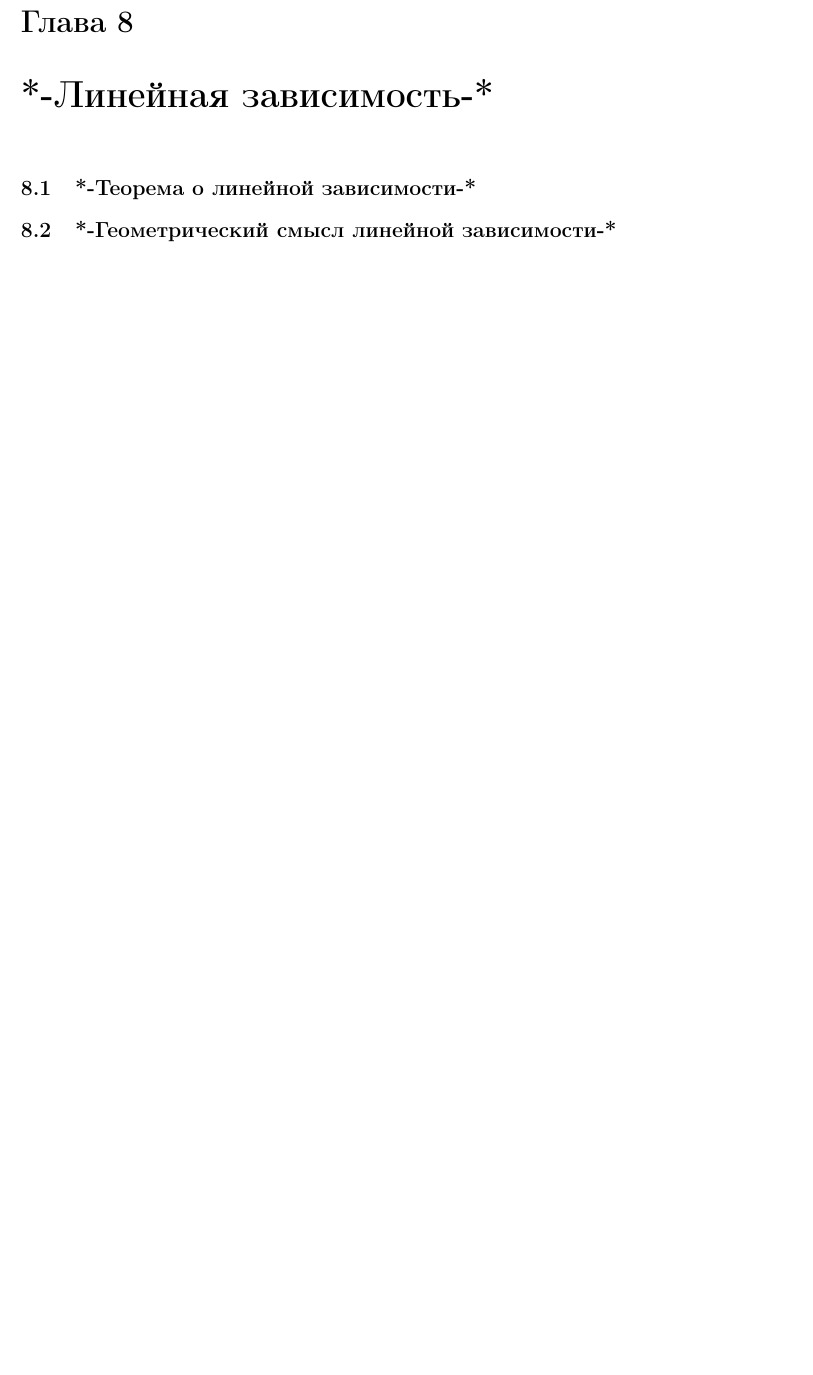
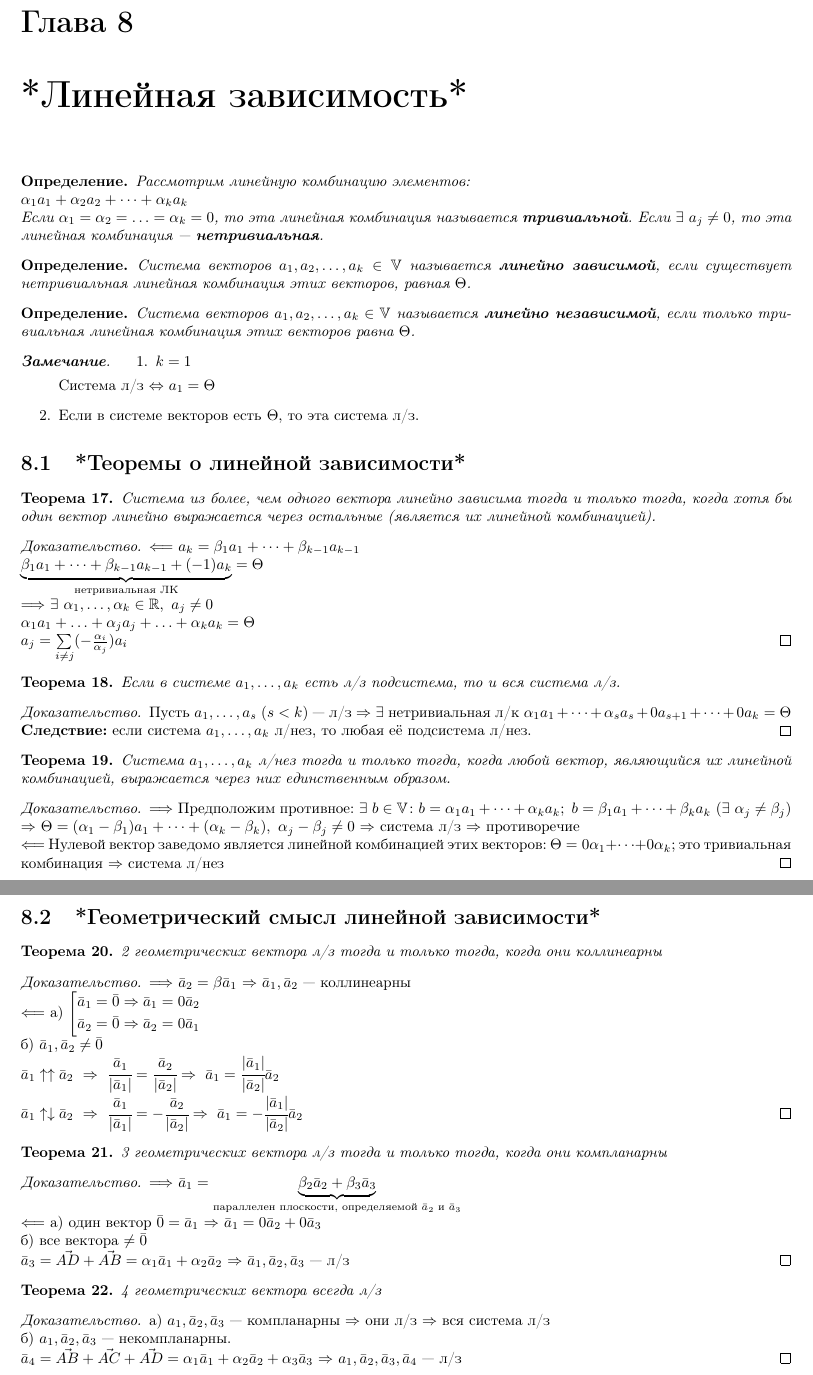
Before and after one commit to tiandrey/linear-algebra, a LaTeX document (Linear_Algebra.tex, which reads Part_II.tex): part of page 26 of 41 before the commit and two parts of pages 26 and 27 of 42 after it, the two joined at a grey line, cut so that both start at the same text, the shorter picture padded with empty space. Compiled offline with pdfLaTeX.

Commit message:
Some updates

```diff
--- a/Part_II.tex
+++ b/Part_II.tex
@@ -78,9 +78,97 @@ $\alpha\T=\alpha(0a)=(\alpha0)a=0a=\T$
 \item $(-1)a+a=(-1)a+1a=(-1+1)a=0a=\T$; по единственности $(-a)\ (-1)a=-a$
 \end{enumerate}
 \end{proof}
-\chapter{*-Линейная зависимость-*}
-\section{*-Теорема о линейной зависимости-*}
-\section{*-Геометрический смысл линейной зависимости-*}
+\chapter{*Линейная зависимость*}
+\begin{opred}
+Рассмотрим линейную комбинацию элементов:
+
+$\alpha_1a_1+\alpha_2a_2+\cdots+\alpha_ka_k$
+
+Если $\alpha_1=\alpha_2=\ldots=\alpha_k=0$, то эта линейная комбинация называется \mybold{тривиальной}. Если $\exists\ a_j\neq0$, то эта линейная комбинация --- \mybold{нетривиальная}.
+\end{opred}
+\begin{opred}
+Система векторов $a_1,a_2,\ldots,a_k\in\V$ называется \mybold{линейно зависимой}, если существует нетривиальная линейная комбинация этих векторов, равная $\T$.
+\end{opred}
+\begin{opred}
+Система векторов $a_1,a_2,\ldots,a_k\in\V$ называется \mybold{линейно независимой}, если только тривиальная линейная комбинация этих векторов равна $\T$.
+\end{opred}
+\begin{remark}
+\begin{enumerate}
+\item $k=1$
+
+Система л/з $\Leftrightarrow$ $a_1=\T$
+\item Если в системе векторов есть $\T$, то эта система л/з.
+\end{enumerate}
+\end{remark}
+\section{*Теоремы о линейной зависимости*}
+\begin{theor}Система из более, чем одного вектора линейно зависима тогда и только тогда, когда хотя бы один вектор линейно выражается через остальные (является их линейной комбинацией).
+\end{theor}
+\begin{proof}
+$\Longleftarrow$ $a_k=\beta_1a_1+\cdots+\beta_{k-1}a_{k-1}$
+
+$\underbrace{\beta_1a_1+\cdots+\beta_{k-1}a_{k-1}+(-1)a_k}_{\scriptsize\mbox{нетривиальная ЛК}}=\T$
+
+$\Longrightarrow$ $\exists\ \alpha_1,\ldots,\alpha_k\in\mathbb{R},\ a_j\neq0$
+
+$\alpha_1a_1+\ldots+\alpha_ja_j+\ldots+\alpha_ka_k=\T$
+
+$a_j=\sum\limits_{i\neq{}j}(-\frac{\alpha_i}{\alpha_j})a_i$
+\end{proof}
+\begin{theor}
+Если в системе $a_1,\ldots,a_k$ есть л/з подсистема, то и вся система л/з.
+\end{theor}
+\begin{proof}
+Пусть $a_1,\ldots,a_s\ (s<k)$ --- л/з \then $\exists$ нетривиальная л/к $\alpha_1a_1+\cdots+\alpha_sa_s+0a_{s+1}+\cdots+0a_k=\T$
+\mybold{Следствие:} если система $a_1,\ldots,a_k$ л/нез, то любая её подсистема л/нез.
+\end{proof}
+\begin{theor}
+Система $a_1,\ldots,a_k$ л/нез тогда и только тогда, когда любой вектор, являющийся их линейной комбинацией, выражается через них единственным образом.
+\end{theor}
+\begin{proof}
+$\Longrightarrow$ Предположим противное: $\exists\ b\in\V\colon b=\alpha_1a_1+\cdots+\alpha_ka_k;\ b=\beta_1a_1+\cdots+\beta_ka_k\ (\exists\ \alpha_j\neq\beta_j)$ \then $\T=(\alpha_1-\beta_1)a_1+\cdots+(\alpha_k-\beta_k),\ \alpha_j-\beta_j\neq0$ \then система л/з \then противоречие
+
+$\Longleftarrow$ Нулевой вектор заведомо является линейной комбинацией этих векторов: $\T=0\alpha_1+\cdots+0\alpha_k$; это тривиальная комбинация \then система л/нез
+\end{proof}
+\section{*Геометрический смысл линейной зависимости*}
+\begin{theor}
+2 геометрических вектора л/з тогда и только тогда, когда они коллинеарны
+\end{theor}
+\begin{proof}
+$\Longrightarrow$ $\bar{a}_2=\beta\bar{a}_1$ \then $\bar{a}_1,\bar{a}_2$ --- коллинеарны
+
+$\Longleftarrow$ а) $\left[\begin{aligned}
+&\bar{a}_1=\bar{0} \Rightarrow \bar{a}_1=0\bar{a}_2 \\
+&\bar{a}_2=\bar{0} \Rightarrow \bar{a}_2=0\bar{a}_1
+\end{aligned}\right.$
+
+б) $\bar{a}_1,\bar{a}_2\neq\bar{0}$
+
+$\bar{a}_1\uparrow\uparrow\bar{a}_2\ \Rightarrow\ \cfrac{\bar{a}_1}{|\bar{a}_1|}=\cfrac{\bar{a}_2}{|\bar{a}_2|} \Rightarrow\ \bar{a}_1=\cfrac{|\bar{a}_1|}{|\bar{a}_2|}\bar{a}_2$
+
+$\bar{a}_1\uparrow\downarrow\bar{a}_2\ \Rightarrow\ \cfrac{\bar{a}_1}{|\bar{a}_1|}=-\cfrac{\bar{a}_2}{|\bar{a}_2|} \Rightarrow\ \bar{a}_1=-\cfrac{|\bar{a}_1|}{|\bar{a}_2|}\bar{a}_2$
+\end{proof}
+\begin{theor}
+3 геометрических вектора л/з тогда и только тогда, когда они компланарны
+\end{theor}
+\begin{proof}
+$\Longrightarrow$ $\bar{a}_1=\underbrace{\beta_2\bar{a}_2+\beta_3\bar{a}_3}_{\scriptsize{\mbox{параллелен плоскости, определяемой }\bar{a}_2\mbox{ и }\bar{a}_3}}$
+
+$\Longleftarrow$ а) один вектор $\bar{0}=\bar{a}_1$ \then $\bar{a}_1=0\bar{a}_2+0\bar{a}_3$
+
+б) все вектора $\neq\bar{0}$
+
+$\bar{a}_3=\vec{AD}+\vec{AB}=\alpha_1\bar{a}_1+\alpha_2\bar{a}_2$ \then $\bar{a}_1,\bar{a}_2,\bar{a}_3$ --- л/з
+\end{proof}
+\begin{theor}
+4 геометрических вектора всегда л/з
+\end{theor}
+\begin{proof}
+а) ${a}_1,\bar{a}_2,\bar{a}_3$ --- компланарны \then они л/з \then вся система л/з
+
+б) ${a}_1,\bar{a}_2,\bar{a}_3$ --- некомпланарны.
+
+$\bar{a}_4=\vec{AB}+\vec{AC}+\vec{AD}=\alpha_1\bar{a}_1+\alpha_2\bar{a}_2+\alpha_3\bar{a}_3$ \then ${a}_1,\bar{a}_2,\bar{a}_3,\bar{a}_4$ --- л/з
+\end{proof}
 \chapter{*-Ранг матрицы-*}
 \section{*-Арифметическое линейное пространство-*}
 \section{*-Понятие ранга-*}
```
Also changed, not shown: Part_II.tex (2 more changed lines).
